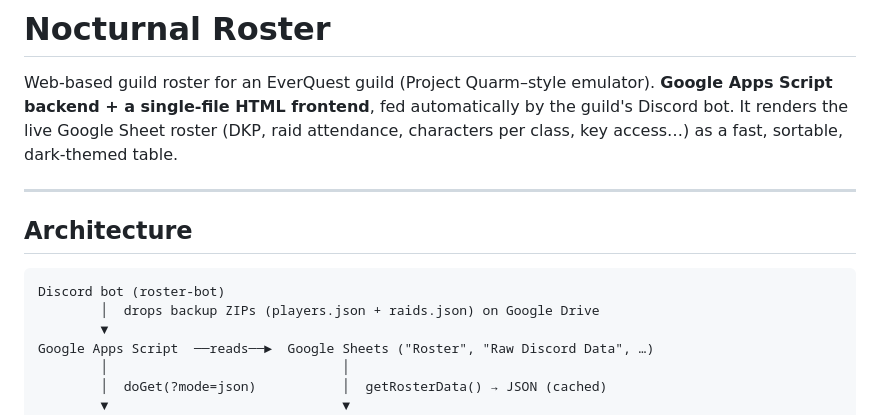
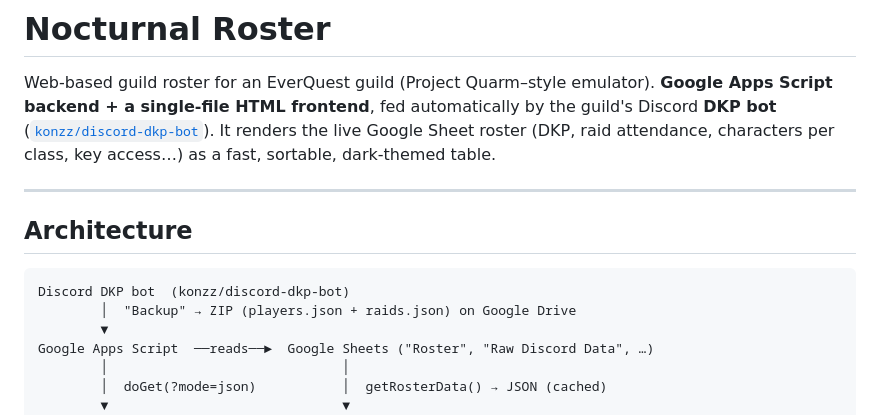
Before and after one commit to Ziglax/nocturnal-roster, a Markdown page: README.md, the part around one of its changes. Rendered like a GitHub page.

````diff
--- a/README.md
+++ b/README.md
@@ -2,16 +2,17 @@
 
 Web-based guild roster for an EverQuest guild (Project Quarm–style emulator).
 **Google Apps Script backend + a single-file HTML frontend**, fed automatically by the
-guild's Discord bot. It renders the live Google Sheet roster (DKP, raid attendance,
-characters per class, key access…) as a fast, sortable, dark-themed table.
+guild's Discord **DKP bot** ([`konzz/discord-dkp-bot`](https://github.com/konzz/discord-dkp-bot)).
+It renders the live Google Sheet roster (DKP, raid attendance, characters per class,
+key access…) as a fast, sortable, dark-themed table.
 
 ---
 
 ## Architecture
 
 ```
-Discord bot (roster-bot)
-        │  drops backup ZIPs (players.json + raids.json) on Google Drive
+Discord DKP bot  (konzz/discord-dkp-bot)
+        │  "Backup" → ZIP (players.json + raids.json) on Google Drive
         ▼
 Google Apps Script  ──reads──►  Google Sheets ("Roster", "Raw Discord Data", …)
         │                              │
````
Also changed, not shown: other parts of README.md (+67 -2 lines).
